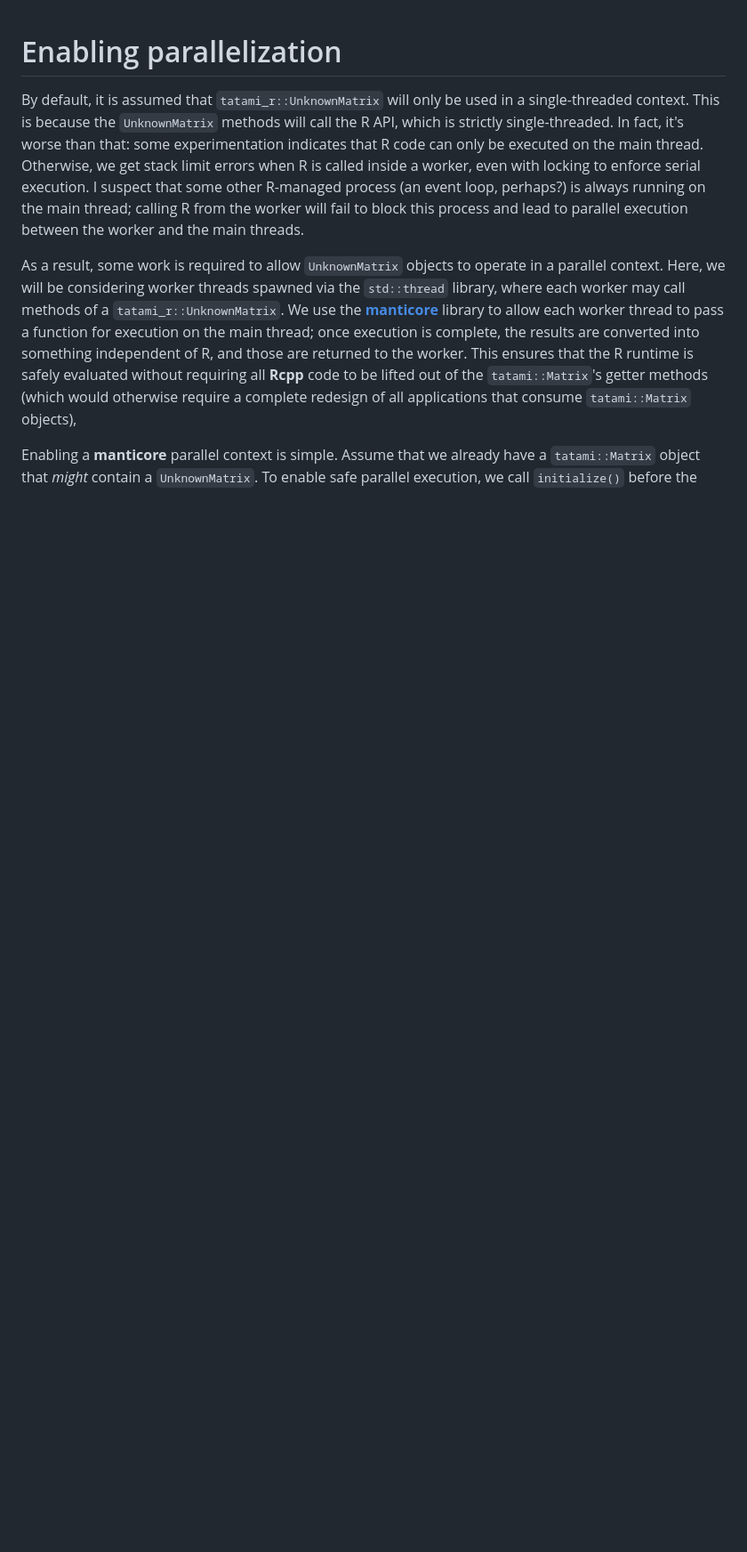
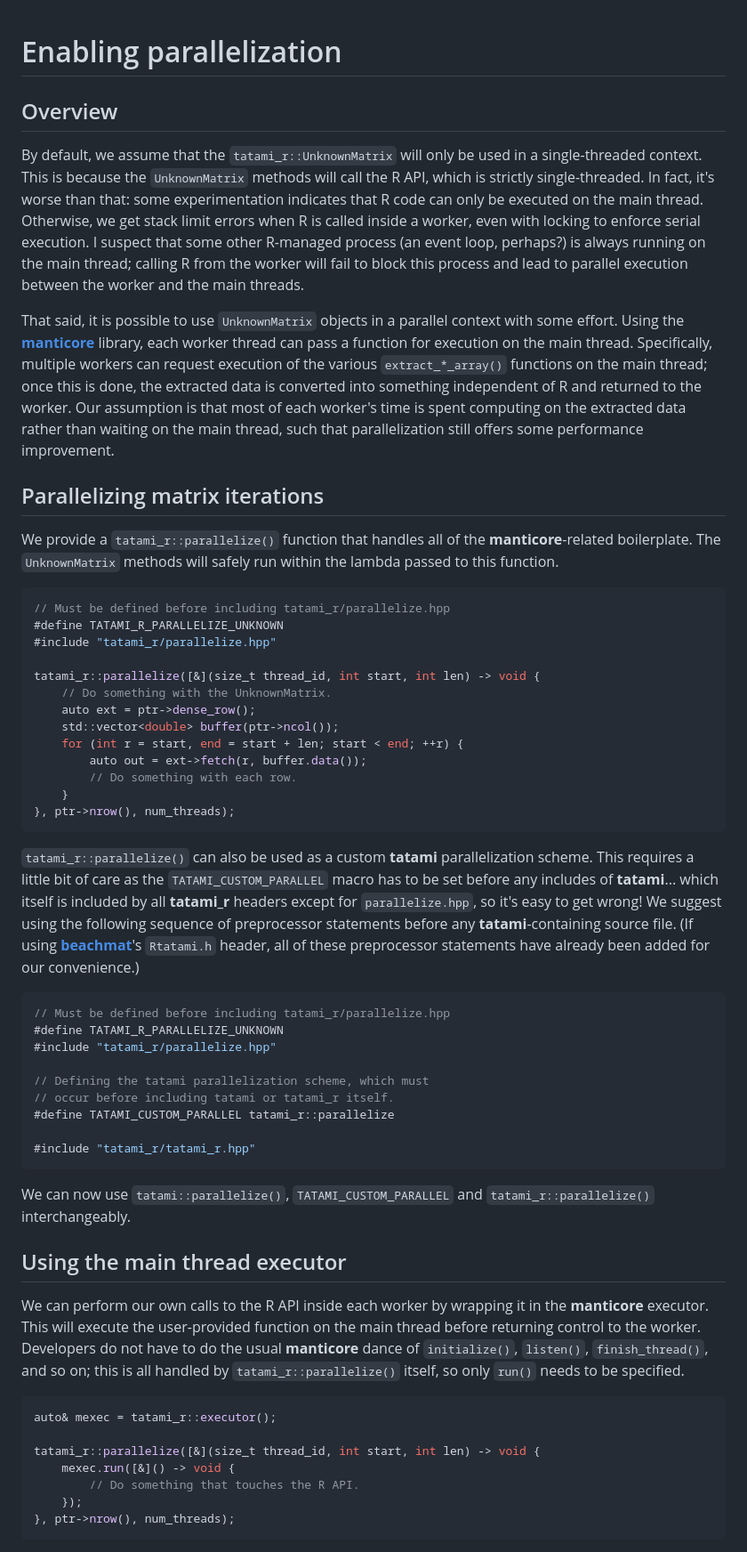
Before and after one commit to tatami-inc/tatami_r, a Markdown page: docs/parallel.md, the part around the change printed below. Shown: that part at 89% size. GitHub-like rendering; blank space fills up the shorter version.

Commit message:
Overhauled the documentation, especially around parallelization.

````diff
--- a/docs/parallel.md
+++ b/docs/parallel.md
@@ -1,17 +1,76 @@
 # Enabling parallelization
 
-By default, it is assumed that `tatami_r::UnknownMatrix` will only be used in a single-threaded context.
+## Overview
+
+By default, we assume that the `tatami_r::UnknownMatrix` will only be used in a single-threaded context.
 This is because the `UnknownMatrix` methods will call the R API, which is strictly single-threaded.
 In fact, it's worse than that: some experimentation indicates that R code can only be executed on the main thread.
 Otherwise, we get stack limit errors when R is called inside a worker, even with locking to enforce serial execution.
 I suspect that some other R-managed process (an event loop, perhaps?) is always running on the main thread;
 calling R from the worker will fail to block this process and lead to parallel execution between the worker and the main threads.
 
-As a result, some work is required to allow `UnknownMatrix` objects to operate in a parallel context.
-Here, we will be considering worker threads spawned via the `std::thread` library, where each worker may call methods of a `tatami_r::UnknownMatrix`.
-We use the [**manticore**](https://github.com/tatami-inc/manticore) library to allow each worker thread to pass a function for execution on the main thread;
-once execution is complete, the results are converted into something independent of R, and those are returned to the worker.
-This ensures that the R runtime is safely evaluated without requiring all **Rcpp** code to be lifted out of the `tatami::Matrix`'s getter methods
-(which would otherwise require a complete redesign of all applications that consume `tatami::Matrix` objects),
+That said, it is possible to use `UnknownMatrix` objects in a parallel context with some effort.
+Using the [**manticore**](https://github.com/tatami-inc/manticore) library, each worker thread can pass a function for execution on the main thread.
+Specifically, multiple workers can request execution of the various `extract_*_array()` functions on the main thread;
+once this is done, the extracted data is converted into something independent of R and returned to the worker.
+Our assumption is that most of each worker's time is spent computing on the extracted data rather than waiting on the main thread,
+such that parallelization still offers some performance improvement.
 
-Enabling a **manticore** parallel context is simple.
+## Parallelizing matrix iterations
+
+We provide a `tatami_r::parallelize()` function that handles all of the **manticore**-related boilerplate.
+The `UnknownMatrix` methods will safely run within the lambda passed to this function.
+
+```cpp
+// Must be defined before including tatami_r/parallelize.hpp
+#define TATAMI_R_PARALLELIZE_UNKNOWN
+#include "tatami_r/parallelize.hpp"
+
+tatami_r::parallelize([&](size_t thread_id, int start, int len) -> void {
+    // Do something with the UnknownMatrix.
+    auto ext = ptr->dense_row();
+    std::vector<double> buffer(ptr->ncol());
+    for (int r = start, end = start + len; start < end; ++r) {
+        auto out = ext->fetch(r, buffer.data());
+        // Do something with each row.
+    }
+}, ptr->nrow(), num_threads);
+```
+
+`tatami_r::parallelize()` can also be used as a custom **tatami** parallelization scheme.
+This requires a little bit of care as the `TATAMI_CUSTOM_PARALLEL` macro has to be set before any includes of **tatami**...
+which itself is included by all **tatami_r** headers except for `parallelize.hpp`, so it's easy to get wrong!
+We suggest using the following sequence of preprocessor statements before any **tatami**-containing source file.
+(If using [**beachmat**](https://github.com/tatami-inc/beachmat)'s `Rtatami.h` header, all of these preprocessor statements have already been added for our convenience.)
+
+```cpp
+// Must be defined before including tatami_r/parallelize.hpp
+#define TATAMI_R_PARALLELIZE_UNKNOWN
+#include "tatami_r/parallelize.hpp"
+
+// Defining the tatami parallelization scheme, which must
+// occur before including tatami or tatami_r itself.
+#define TATAMI_CUSTOM_PARALLEL tatami_r::parallelize
+
+#include "tatami_r/tatami_r.hpp"
+```
+
+We can now use `tatami::parallelize()`, `TATAMI_CUSTOM_PARALLEL` and `tatami_r::parallelize()` interchangeably.
+
+## Using the main thread executor
+
+We can perform our own calls to the R API inside each worker by wrapping it in the **manticore** executor.
+This will execute the user-provided function on the main thread before returning control to the worker.
+Developers do not have to do the usual **manticore** dance of `initialize()`, `listen()`, `finish_thread()`, and so on;
+this is all handled by `tatami_r::parallelize()` itself, so only `run()` needs to be specified.
+
+```cpp
+auto& mexec = tatami_r::executor();
+
+tatami_r::parallelize([&](size_t thread_id, int start, int len) -> void {
+    mexec.run([&]() -> void {
+        // Do something that touches the R API.
+    });
+}, ptr->nrow(), num_threads);
+```
+
````
Also changed, not shown: other parts of docs/parallel.md (+9 -16 lines), 1 other file.
